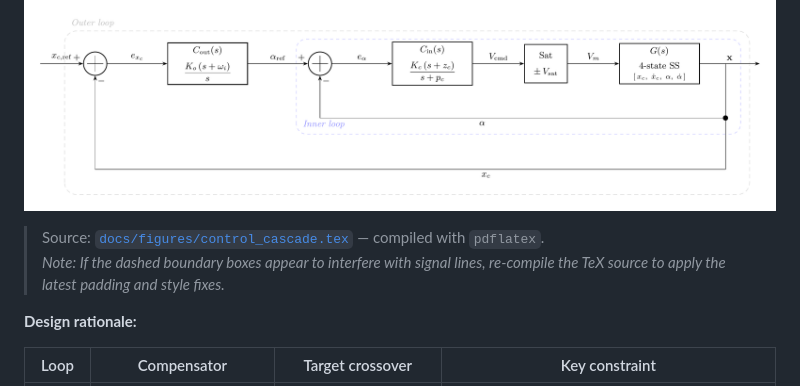
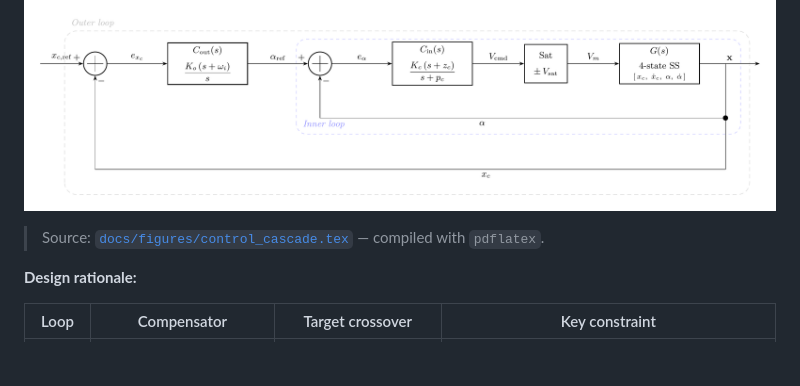
Before and after one commit to Negm2000/Seesaw, a Markdown page: README.md, the part around the change. Drawn GitHub-style; blank space fills up the shorter version.

Commit message:
docs: Remove note about recompiling TeX source for diagram padding and style fixes.

```diff
--- a/README.md
+++ b/README.md
@@ -51,7 +51,6 @@ at zero angle). Both must be handled by the controller.
 ![Cascade control block diagram](docs/figures/control_cascade.png)
 
 > Source: [`docs/figures/control_cascade.tex`](docs/figures/control_cascade.tex) — compiled with `pdflatex`.
-> *Note: If the dashed boundary boxes appear to interfere with signal lines, re-compile the TeX source to apply the latest padding and style fixes.*
 
 **Design rationale:**
 
```
